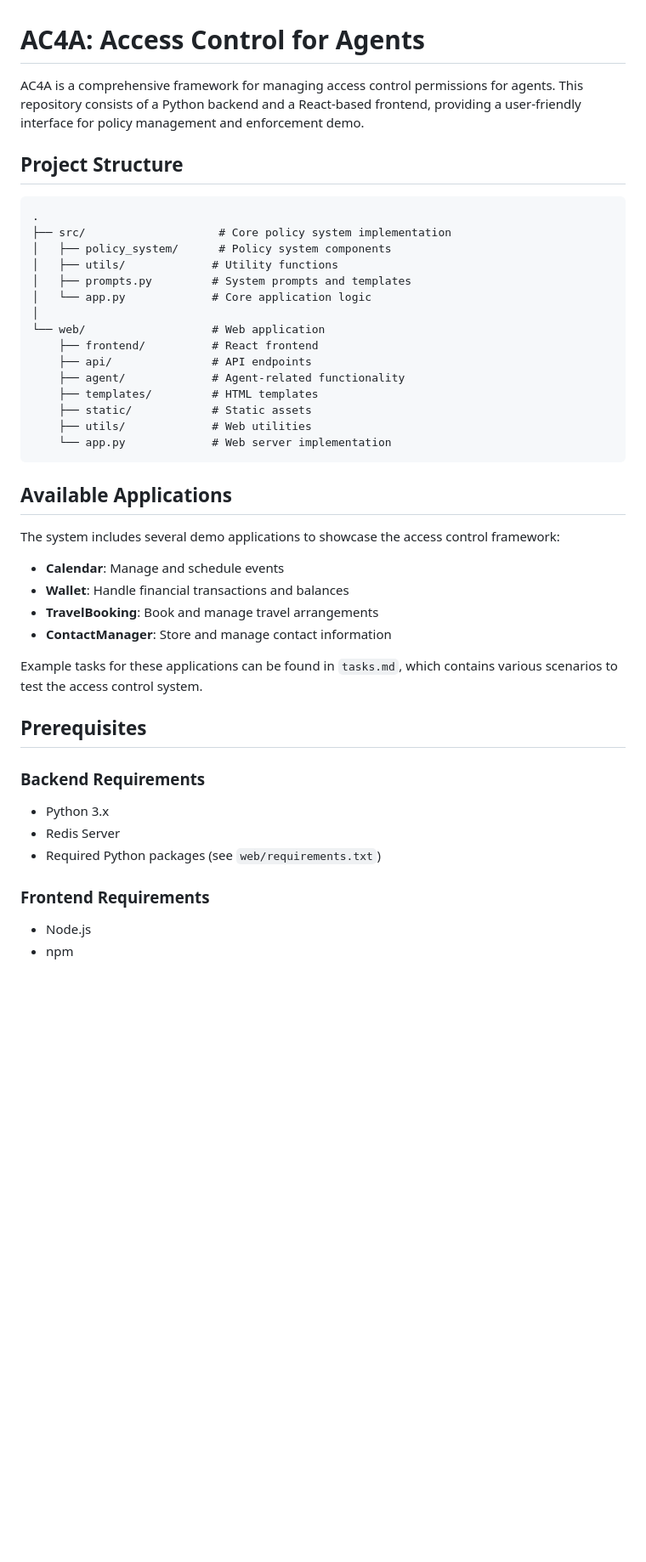
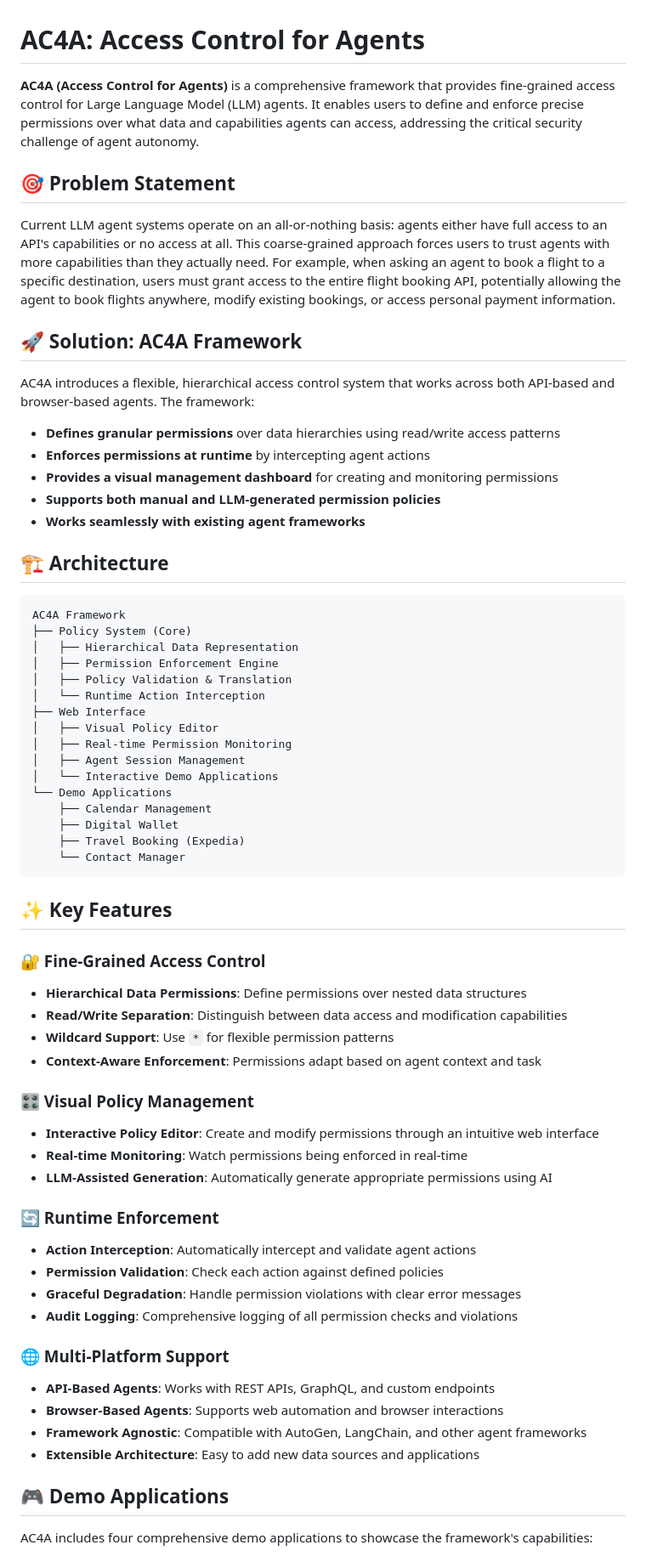
Before and after one commit to reSHARMA/AC4A, a Markdown page: README.md, the part around one of its changes. Shown at 85% size. Rendered like a GitHub page; blank space fills up the shorter version.

````diff
--- a/README.md
+++ b/README.md
@@ -1,46 +1,68 @@
 # AC4A: Access Control for Agents
 
-AC4A is a comprehensive framework for managing access control permissions for agents. This repository consists of a Python backend and a React-based frontend, providing a user-friendly interface for policy management and enforcement demo.
+**AC4A (Access Control for Agents)** is a comprehensive framework that provides fine-grained access control for Large Language Model (LLM) agents. It enables users to define and enforce precise permissions over what data and capabilities agents can access, addressing the critical security challenge of agent autonomy.
 
-## Project Structure
+## 🎯 Problem Statement
+
+Current LLM agent systems operate on an all-or-nothing basis: agents either have full access to an API's capabilities or no access at all. This coarse-grained approach forces users to trust agents with more capabilities than they actually need. For example, when asking an agent to book a flight to a specific destination, users must grant access to the entire flight booking API, potentially allowing the agent to book flights anywhere, modify existing bookings, or access personal payment information.
+
+## 🚀 Solution: AC4A Framework
+
+AC4A introduces a flexible, hierarchical access control system that works across both API-based and browser-based agents. The framework:
+
+- **Defines granular permissions** over data hierarchies using read/write access patterns
+- **Enforces permissions at runtime** by intercepting agent actions
+- **Provides a visual management dashboard** for creating and monitoring permissions
+- **Supports both manual and LLM-generated permission policies**
+- **Works seamlessly with existing agent frameworks**
+
+## 🏗️ Architecture
 
 ```
-.
-├── src/                    # Core policy system implementation
-│   ├── policy_system/      # Policy system components
-│   ├── utils/             # Utility functions
-│   ├── prompts.py         # System prompts and templates
-│   └── app.py             # Core application logic
-│
-└── web/                   # Web application
-    ├── frontend/          # React frontend
-    ├── api/               # API endpoints
-    ├── agent/             # Agent-related functionality
-    ├── templates/         # HTML templates
-    ├── static/            # Static assets
-    ├── utils/             # Web utilities
-    └── app.py             # Web server implementation
+AC4A Framework
+├── Policy System (Core)
+│   ├── Hierarchical Data Representation
+│   ├── Permission Enforcement Engine
+│   ├── Policy Validation & Translation
+│   └── Runtime Action Interception
+├── Web Interface
+│   ├── Visual Policy Editor
+│   ├── Real-time Permission Monitoring
+│   ├── Agent Session Management
+│   └── Interactive Demo Applications
+└── Demo Applications
+    ├── Calendar Management
+    ├── Digital Wallet
+    ├── Travel Booking (Expedia)
+    └── Contact Manager
 ```
 
-## Available Applications
+## ✨ Key Features
 
-The system includes several demo applications to showcase the access control framework:
+### 🔐 Fine-Grained Access Control
+- **Hierarchical Data Permissions**: Define permissions over nested data structures
+- **Read/Write Separation**: Distinguish between data access and modification capabilities
+- **Wildcard Support**: Use `*` for flexible permission patterns
+- **Context-Aware Enforcement**: Permissions adapt based on agent context and task
 
-- **Calendar**: Manage and schedule events
-- **Wallet**: Handle financial transactions and balances
-- **TravelBooking**: Book and manage travel arrangements
-- **ContactManager**: Store and manage contact information
+### 🎛️ Visual Policy Management
+- **Interactive Policy Editor**: Create and modify permissions through an intuitive web interface
+- **Real-time Monitoring**: Watch permissions being enforced in real-time
+- **LLM-Assisted Generation**: Automatically generate appropriate permissions using AI
 
-Example tasks for these applications can be found in `tasks.md`, which contains various scenarios to test the access control system.
+### 🔄 Runtime Enforcement
+- **Action Interception**: Automatically intercept and validate agent actions
+- **Permission Validation**: Check each action against defined policies
+- **Graceful Degradation**: Handle permission violations with clear error messages
+- **Audit Logging**: Comprehensive logging of all permission checks and violations
 
-## Prerequisites
+### 🌐 Multi-Platform Support
+- **API-Based Agents**: Works with REST APIs, GraphQL, and custom endpoints
+- **Browser-Based Agents**: Supports web automation and browser interactions
+- **Framework Agnostic**: Compatible with AutoGen, LangChain, and other agent frameworks
+- **Extensible Architecture**: Easy to add new data sources and applications
 
-### Backend Requirements
-- Python 3.x
-- Redis Server
-- Required Python packages (see `web/requirements.txt`)
+## 🎮 Demo Applications
 
-### Frontend Requirements
-- Node.js
-- npm
+AC4A includes four comprehensive demo applications to showcase the framework's capabilities:
 
````
Also changed, not shown: other parts of README.md (+124 -111 lines).
